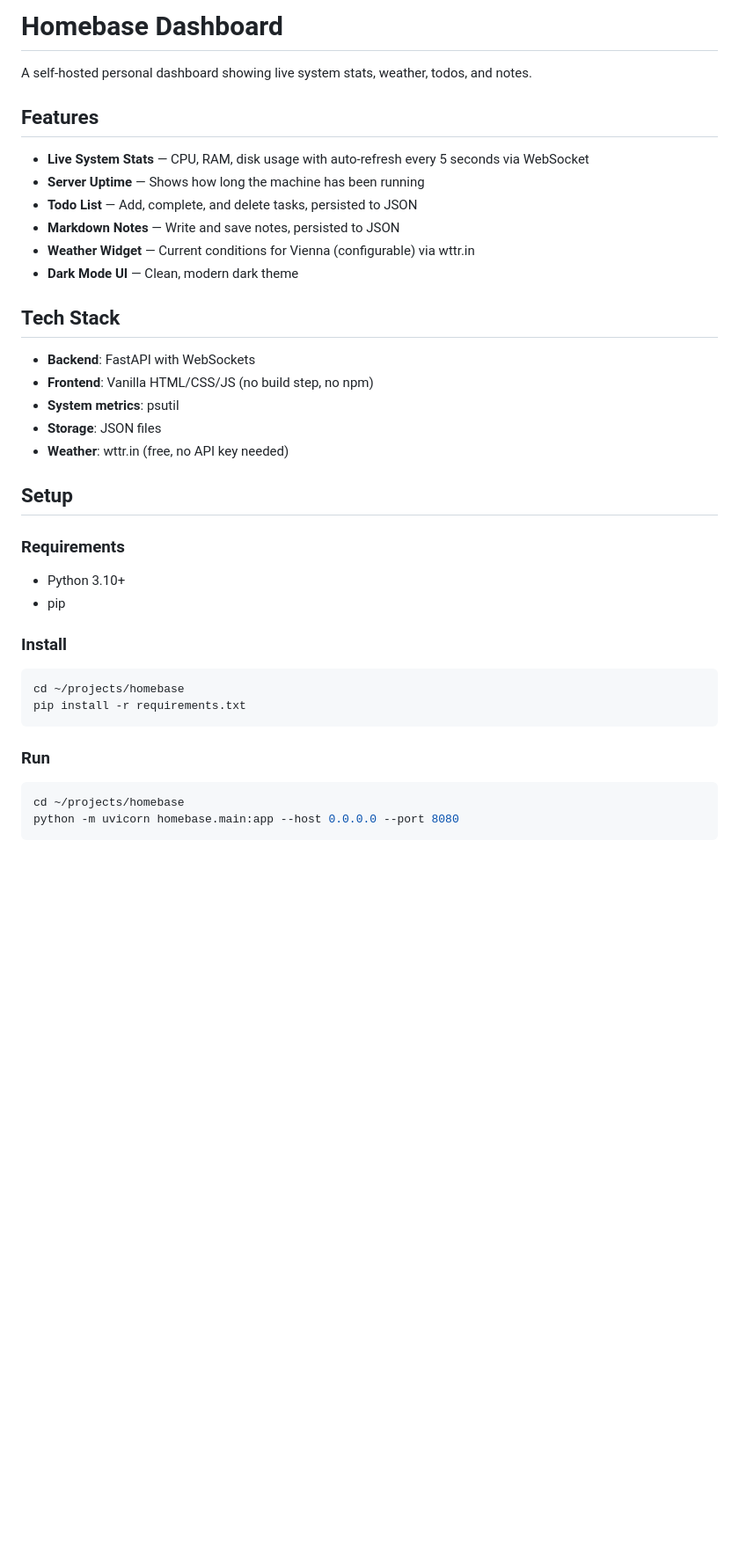
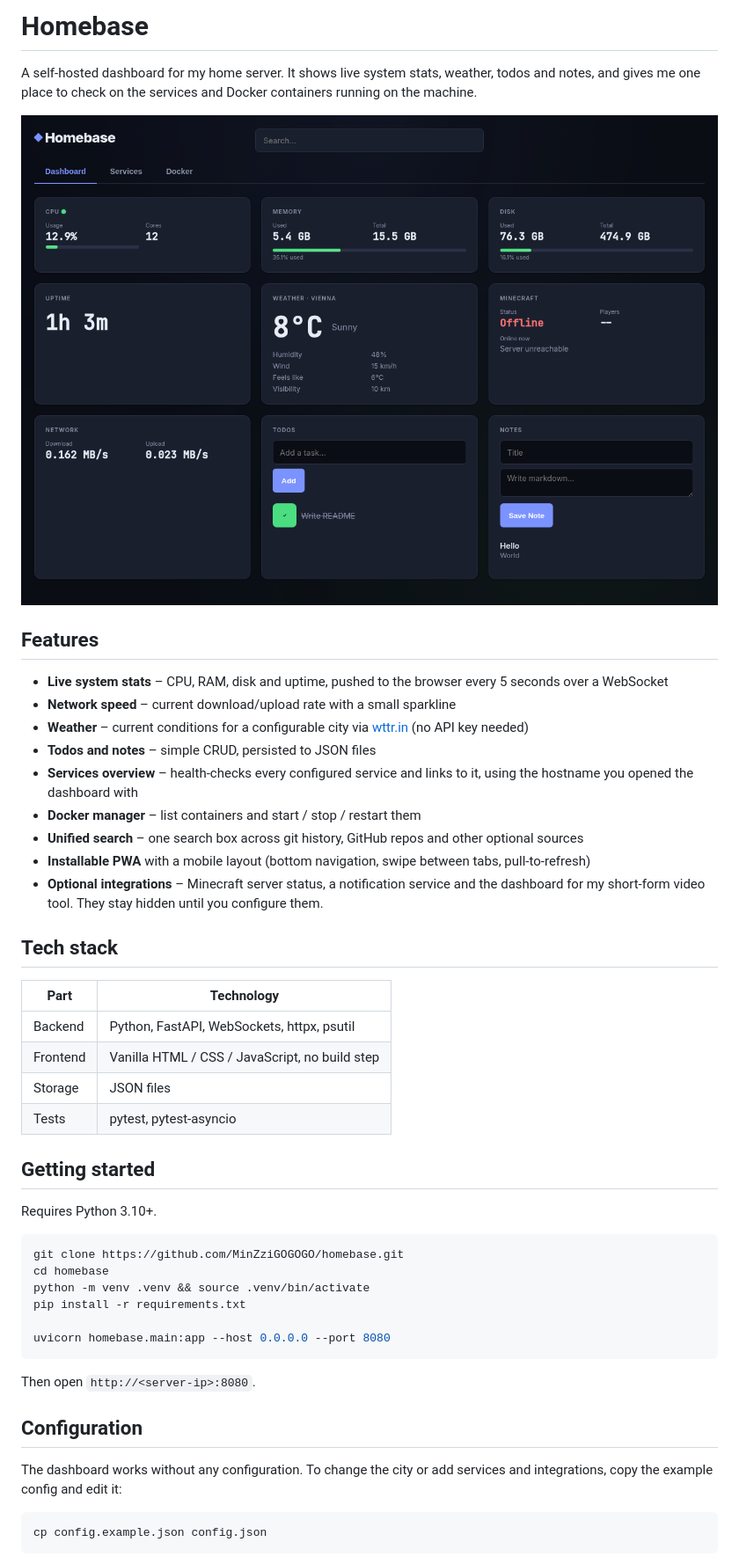
Before and after one commit to MinZziGOGOGO/homebase, a Markdown page: README.md, the part around one of its changes. Shown at 88% size. GitHub-like rendering; pictures changed too: docs/screenshot.png (added); blank space fills up the shorter version.

````diff
--- a/README.md
+++ b/README.md
@@ -1,42 +1,52 @@
-# Homebase Dashboard
+# Homebase
 
-A self-hosted personal dashboard showing live system stats, weather, todos, and notes.
+A self-hosted dashboard for my home server. It shows live system stats, weather, todos and notes,
+and gives me one place to check on the services and Docker containers running on the machine.
+
+![Homebase dashboard](docs/screenshot.png)
 
 ## Features
 
-- **Live System Stats** — CPU, RAM, disk usage with auto-refresh every 5 seconds via WebSocket
-- **Server Uptime** — Shows how long the machine has been running
-- **Todo List** — Add, complete, and delete tasks, persisted to JSON
-- **Markdown Notes** — Write and save notes, persisted to JSON
-- **Weather Widget** — Current conditions for Vienna (configurable) via wttr.in
-- **Dark Mode UI** — Clean, modern dark theme
+- **Live system stats** – CPU, RAM, disk and uptime, pushed to the browser every 5 seconds over a WebSocket
+- **Network speed** – current download/upload rate with a small sparkline
+- **Weather** – current conditions for a configurable city via [wttr.in](https://wttr.in) (no API key needed)
+- **Todos and notes** – simple CRUD, persisted to JSON files
+- **Services overview** – health-checks every configured service and links to it, using the hostname you opened the dashboard with
+- **Docker manager** – list containers and start / stop / restart them
+- **Unified search** – one search box across git history, GitHub repos and other optional sources
+- **Installable PWA** with a mobile layout (bottom navigation, swipe between tabs, pull-to-refresh)
+- **Optional integrations** – Minecraft server status, a notification service and the dashboard for my short-form video tool. They stay hidden until you configure them.
 
-## Tech Stack
+## Tech stack
 
-- **Backend**: FastAPI with WebSockets
-- **Frontend**: Vanilla HTML/CSS/JS (no build step, no npm)
-- **System metrics**: psutil
-- **Storage**: JSON files
-- **Weather**: wttr.in (free, no API key needed)
+| Part | Technology |
+|------|------------|
+| Backend | Python, FastAPI, WebSockets, httpx, psutil |
+| Frontend | Vanilla HTML / CSS / JavaScript, no build step |
+| Storage | JSON files |
+| Tests | pytest, pytest-asyncio |
 
-## Setup
+## Getting started
 
-### Requirements
-
-- Python 3.10+
-- pip
-
-### Install
+Requires Python 3.10+.
 
 ```bash
-cd ~/projects/homebase
+git clone https://github.com/MinZziGOGOGO/homebase.git
+cd homebase
+python -m venv .venv && source .venv/bin/activate
 pip install -r requirements.txt
+
+uvicorn homebase.main:app --host 0.0.0.0 --port 8080
 ```
 
-### Run
+Then open `http://<server-ip>:8080`.
+
+## Configuration
+
+The dashboard works without any configuration. To change the city or add services and integrations,
+copy the example config and edit it:
 
 ```bash
-cd ~/projects/homebase
-python -m uvicorn homebase.main:app --host 0.0.0.0 --port 8080
+cp config.example.json config.json
 ```
 
````
Also changed, not shown: other parts of README.md (+45 -32 lines), REDESIGN_PLAN.md (deleted, +0 -307 lines), 15 other files.
